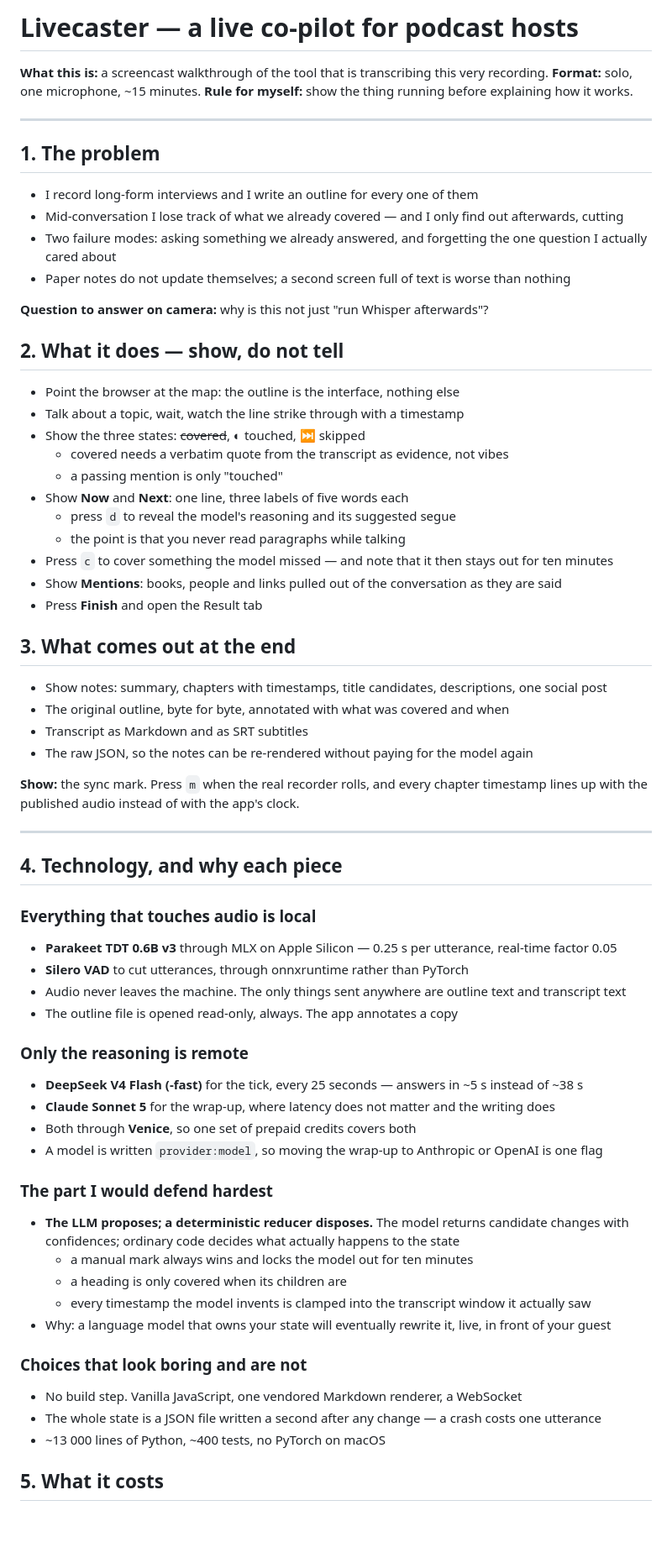
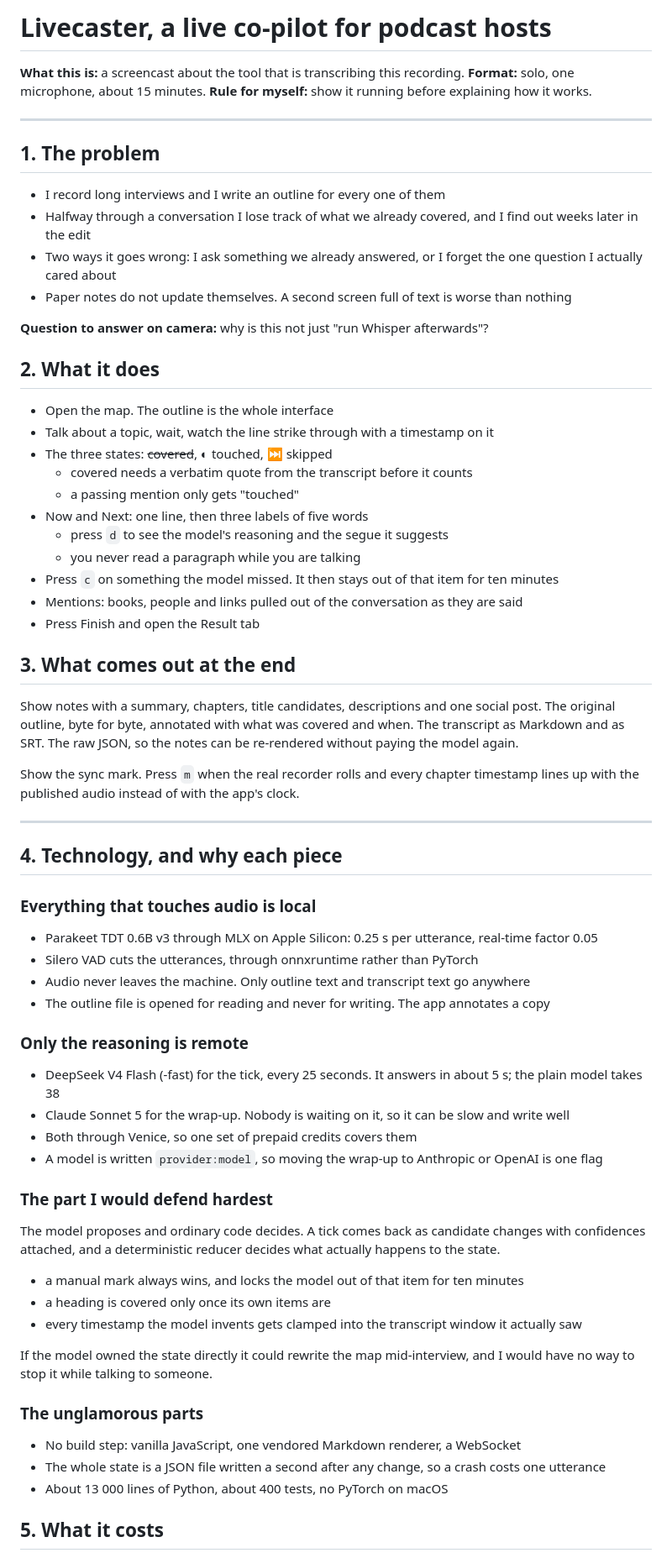
Before and after one commit to jooray/livecaster-llm, a Markdown page: demo.md, the part around one of its changes. Shown at 84% size. Rendered like a GitHub page; blank space fills up the shorter version.

```diff
--- a/demo.md
+++ b/demo.md
@@ -1,43 +1,42 @@
-# Livecaster — a live co-pilot for podcast hosts
+# Livecaster, a live co-pilot for podcast hosts
 
-**What this is:** a screencast walkthrough of the tool that is transcribing this very recording.
-**Format:** solo, one microphone, ~15 minutes.
-**Rule for myself:** show the thing running before explaining how it works.
+**What this is:** a screencast about the tool that is transcribing this recording.
+**Format:** solo, one microphone, about 15 minutes.
+**Rule for myself:** show it running before explaining how it works.
 
 ---
 
 ## 1. The problem
 
-- I record long-form interviews and I write an outline for every one of them
-- Mid-conversation I lose track of what we already covered — and I only find out afterwards, cutting
-- Two failure modes: asking something we already answered, and forgetting the one question I actually cared about
-- Paper notes do not update themselves; a second screen full of text is worse than nothing
+- I record long interviews and I write an outline for every one of them
+- Halfway through a conversation I lose track of what we already covered, and I find out weeks later in the edit
+- Two ways it goes wrong: I ask something we already answered, or I forget the one question I actually cared about
+- Paper notes do not update themselves. A second screen full of text is worse than nothing
 
 **Question to answer on camera:** why is this not just "run Whisper afterwards"?
 
-## 2. What it does — show, do not tell
+## 2. What it does
 
-- Point the browser at the map: the outline is the interface, nothing else
-- Talk about a topic, wait, watch the line strike through with a timestamp
-- Show the three states: ~~covered~~, ◐ touched, ⏭ skipped
-	- covered needs a verbatim quote from the transcript as evidence, not vibes
-	- a passing mention is only "touched"
-- Show **Now** and **Next**: one line, three labels of five words each
-	- press `d` to reveal the model's reasoning and its suggested segue
-	- the point is that you never read paragraphs while talking
-- Press `c` to cover something the model missed — and note that it then stays out for ten minutes
-- Show **Mentions**: books, people and links pulled out of the conversation as they are said
-- Press **Finish** and open the Result tab
+- Open the map. The outline is the whole interface
+- Talk about a topic, wait, watch the line strike through with a timestamp on it
+- The three states: ~~covered~~, ◐ touched, ⏭ skipped
+	- covered needs a verbatim quote from the transcript before it counts
+	- a passing mention only gets "touched"
+- Now and Next: one line, then three labels of five words
+	- press `d` to see the model's reasoning and the segue it suggests
+	- you never read a paragraph while you are talking
+- Press `c` on something the model missed. It then stays out of that item for ten minutes
+- Mentions: books, people and links pulled out of the conversation as they are said
+- Press Finish and open the Result tab
 
 ## 3. What comes out at the end
 
-- Show notes: summary, chapters with timestamps, title candidates, descriptions, one social post
-- The original outline, byte for byte, annotated with what was covered and when
-- Transcript as Markdown and as SRT subtitles
-- The raw JSON, so the notes can be re-rendered without paying for the model again
+Show notes with a summary, chapters, title candidates, descriptions and one social post. The
+original outline, byte for byte, annotated with what was covered and when. The transcript as
+Markdown and as SRT. The raw JSON, so the notes can be re-rendered without paying the model again.
 
-**Show:** the sync mark. Press `m` when the real recorder rolls, and every chapter timestamp lines
-up with the published audio instead of with the app's clock.
+Show the sync mark. Press `m` when the real recorder rolls and every chapter timestamp lines up
+with the published audio instead of with the app's clock.
 
 ---
 
@@ -45,32 +44,35 @@ up with the published audio instead of with the app's clock.
 
 ### Everything that touches audio is local
 
-- **Parakeet TDT 0.6B v3** through MLX on Apple Silicon — 0.25 s per utterance, real-time factor 0.05
-- **Silero VAD** to cut utterances, through onnxruntime rather than PyTorch
-- Audio never leaves the machine. The only things sent anywhere are outline text and transcript text
-- The outline file is opened read-only, always. The app annotates a copy
+- Parakeet TDT 0.6B v3 through MLX on Apple Silicon: 0.25 s per utterance, real-time factor 0.05
+- Silero VAD cuts the utterances, through onnxruntime rather than PyTorch
+- Audio never leaves the machine. Only outline text and transcript text go anywhere
+- The outline file is opened for reading and never for writing. The app annotates a copy
 
 ### Only the reasoning is remote
 
-- **DeepSeek V4 Flash (-fast)** for the tick, every 25 seconds — answers in ~5 s instead of ~38 s
-- **Claude Sonnet 5** for the wrap-up, where latency does not matter and the writing does
-- Both through **Venice**, so one set of prepaid credits covers both
+- DeepSeek V4 Flash (-fast) for the tick, every 25 seconds. It answers in about 5 s; the plain model takes 38
+- Claude Sonnet 5 for the wrap-up. Nobody is waiting on it, so it can be slow and write well
+- Both through Venice, so one set of prepaid credits covers them
 - A model is written `provider:model`, so moving the wrap-up to Anthropic or OpenAI is one flag
 
 ### The part I would defend hardest
 
-- **The LLM proposes; a deterministic reducer disposes.** The model returns candidate changes with
-  confidences; ordinary code decides what actually happens to the state
-	- a manual mark always wins and locks the model out for ten minutes
-	- a heading is only covered when its children are
-	- every timestamp the model invents is clamped into the transcript window it actually saw
-- Why: a language model that owns your state will eventually rewrite it, live, in front of your guest
+The model proposes and ordinary code decides. A tick comes back as candidate changes with
+confidences attached, and a deterministic reducer decides what actually happens to the state.
 
-### Choices that look boring and are not
+- a manual mark always wins, and locks the model out of that item for ten minutes
+- a heading is covered only once its own items are
+- every timestamp the model invents gets clamped into the transcript window it actually saw
 
-- No build step. Vanilla JavaScript, one vendored Markdown renderer, a WebSocket
-- The whole state is a JSON file written a second after any change — a crash costs one utterance
-- ~13 000 lines of Python, ~400 tests, no PyTorch on macOS
+If the model owned the state directly it could rewrite the map mid-interview, and I would have no
+way to stop it while talking to someone.
+
+### The unglamorous parts
+
+- No build step: vanilla JavaScript, one vendored Markdown renderer, a WebSocket
+- The whole state is a JSON file written a second after any change, so a crash costs one utterance
+- About 13 000 lines of Python, about 400 tests, no PyTorch on macOS
 
 ## 5. What it costs
 
```
Also changed, not shown: other parts of demo.md (+12 -12 lines), demo-sk.md (+55 -53 lines).
